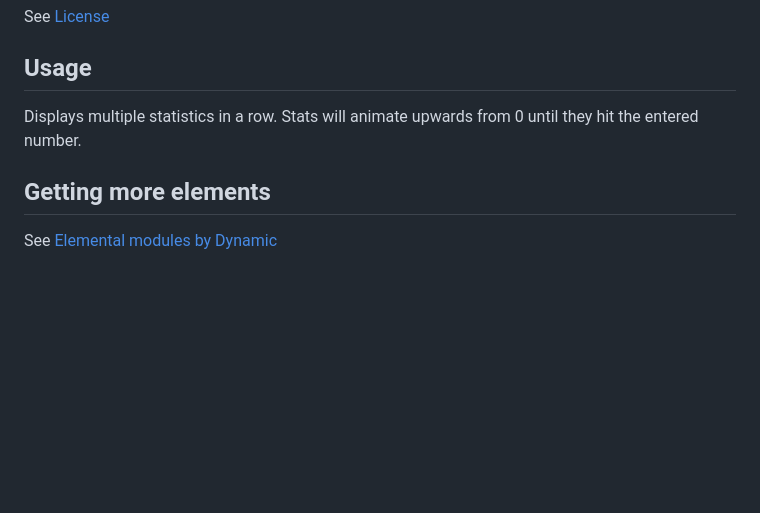
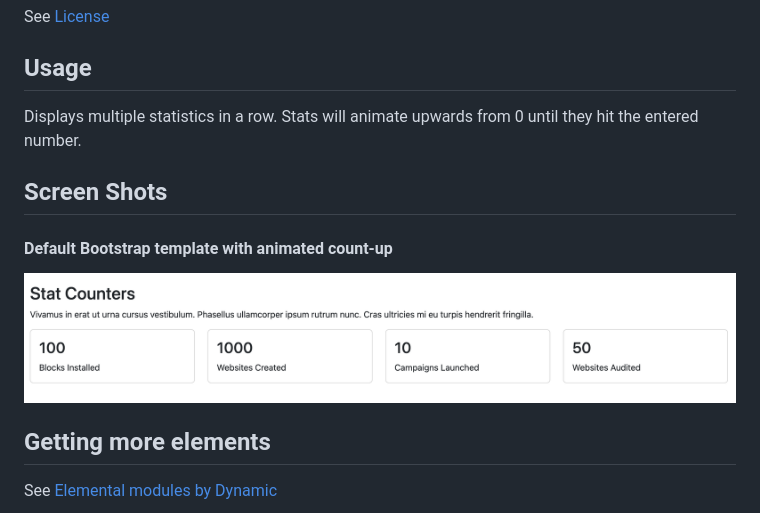
Before and after one commit to dynamic/silverstripe-elemental-stat-counters, a Markdown page: README.md, the part around the change. GitHub-like rendering; pictures changed too: docs/en/_images/stat-counters-block.png (added); blank space fills up the shorter version.

Commit message:
README added screenshot

```diff
--- a/README.md
+++ b/README.md
@@ -29,6 +29,11 @@ See [License](license.md)
 
 Displays multiple statistics in a row. Stats will animate upwards from 0 until they hit the entered number.
 
+## Screen Shots
+
+#### Default Bootstrap template with animated count-up
+![Default Boostrap template](./docs/en/_images/stat-counters-block.png)
+
 ## Getting more elements
 
 See [Elemental modules by Dynamic](https://github.com/orgs/dynamic/repositories?q=elemental&type=all&language=&sort=)
```
